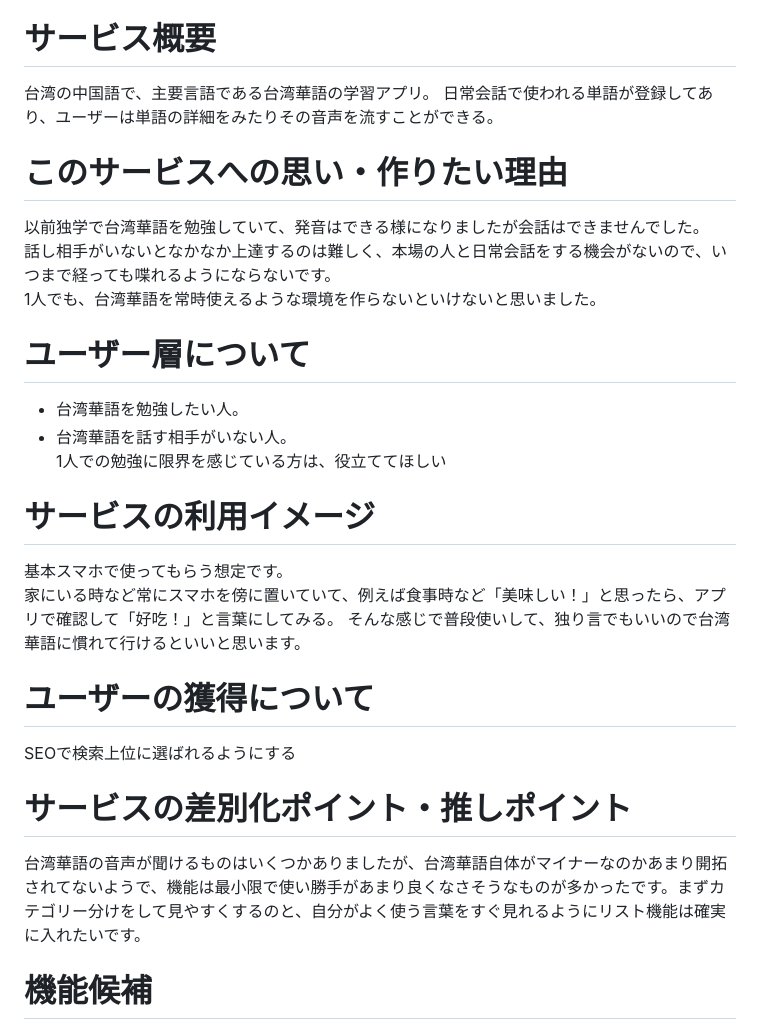
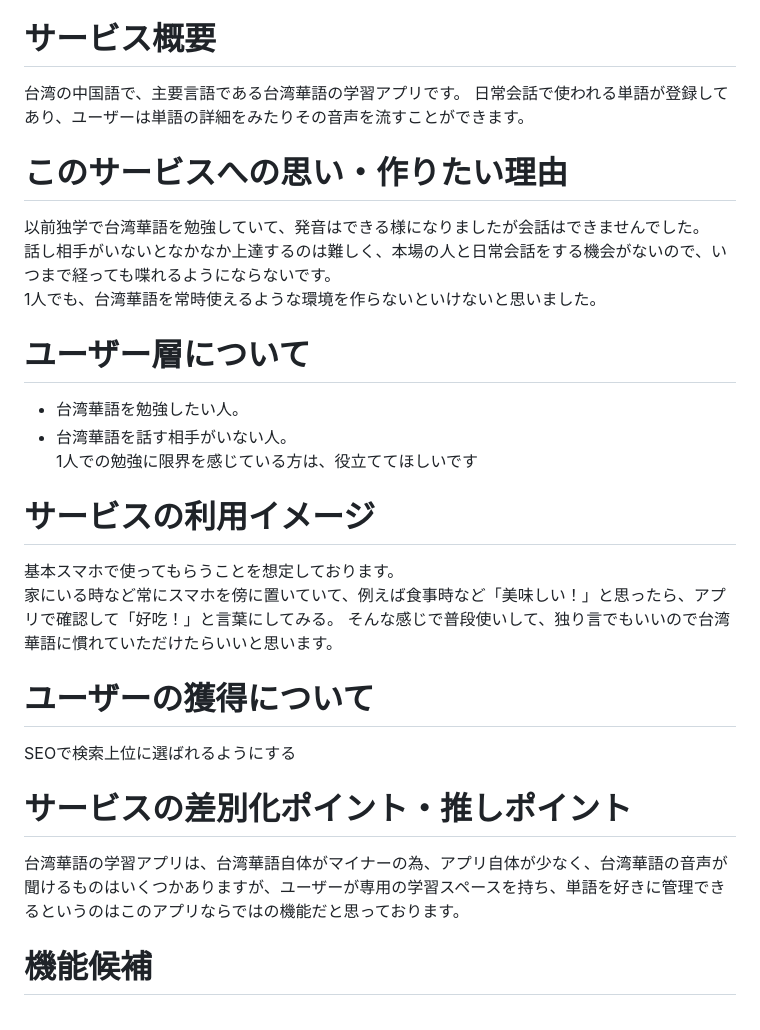
Before and after one commit to saku626/taiwanese.cage, a Markdown page: README.md, the part around the change. Rendered like a GitHub page.

```diff
--- a/README.md
+++ b/README.md
@@ -5,8 +5,8 @@ Figma：https://www.figma.com/file/AL0efY62iqmVfP7S8oYM8v/%E7%94%BB%E9%9D%A2%E9%
 ## ER図
 https://gyazo.com/d4f4e480d9b30025ccce5aec98170dfc
 # サービス概要
-台湾の中国語で、主要言語である台湾華語の学習アプリ。
-日常会話で使われる単語が登録してあり、ユーザーは単語の詳細をみたりその音声を流すことができる。<br>
+台湾の中国語で、主要言語である台湾華語の学習アプリです。
+日常会話で使われる単語が登録してあり、ユーザーは単語の詳細をみたりその音声を流すことができます。<br>
 
 # このサービスへの思い・作りたい理由
 以前独学で台湾華語を勉強していて、発音はできる様になりましたが会話はできませんでした。<br>
@@ -16,18 +16,18 @@ https://gyazo.com/d4f4e480d9b30025ccce5aec98170dfc
 # ユーザー層について
 * 台湾華語を勉強したい人。<br>
 * 台湾華語を話す相手がいない人。<br>
-1人での勉強に限界を感じている方は、役立ててほしい
+1人での勉強に限界を感じている方は、役立ててほしいです
 
 # サービスの利用イメージ
-基本スマホで使ってもらう想定です。<br>
+基本スマホで使ってもらうことを想定しております。<br>
 家にいる時など常にスマホを傍に置いていて、例えば食事時など「美味しい！」と思ったら、アプリで確認して「好吃！」と言葉にしてみる。
-そんな感じで普段使いして、独り言でもいいので台湾華語に慣れて行けるといいと思います。
+そんな感じで普段使いして、独り言でもいいので台湾華語に慣れていただけたらいいと思います。
 
 # ユーザーの獲得について
 SEOで検索上位に選ばれるようにする
 
 # サービスの差別化ポイント・推しポイント
-台湾華語の音声が聞けるものはいくつかありましたが、台湾華語自体がマイナーなのかあまり開拓されてないようで、機能は最小限で使い勝手があまり良くなさそうなものが多かったです。まずカテゴリー分けをして見やすくするのと、自分がよく使う言葉をすぐ見れるようにリスト機能は確実に入れたいです。
+台湾華語の学習アプリは、台湾華語自体がマイナーの為、アプリ自体が少なく、台湾華語の音声が聞けるものはいくつかありますが、ユーザーが専用の学習スペースを持ち、単語を好きに管理できるというのはこのアプリならではの機能だと思っております。
 
 # 機能候補
 * **ログイン機能(MVPリリース)**
```
